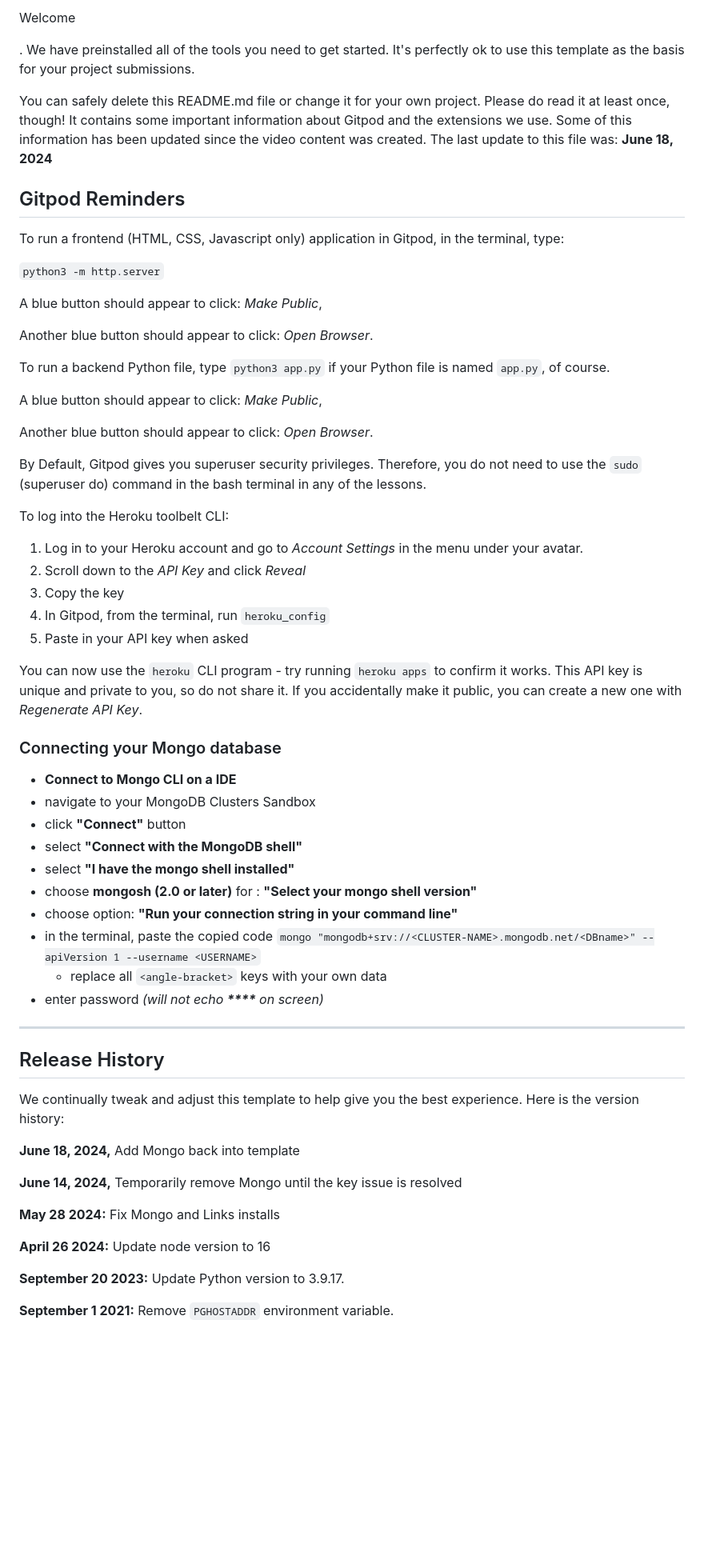
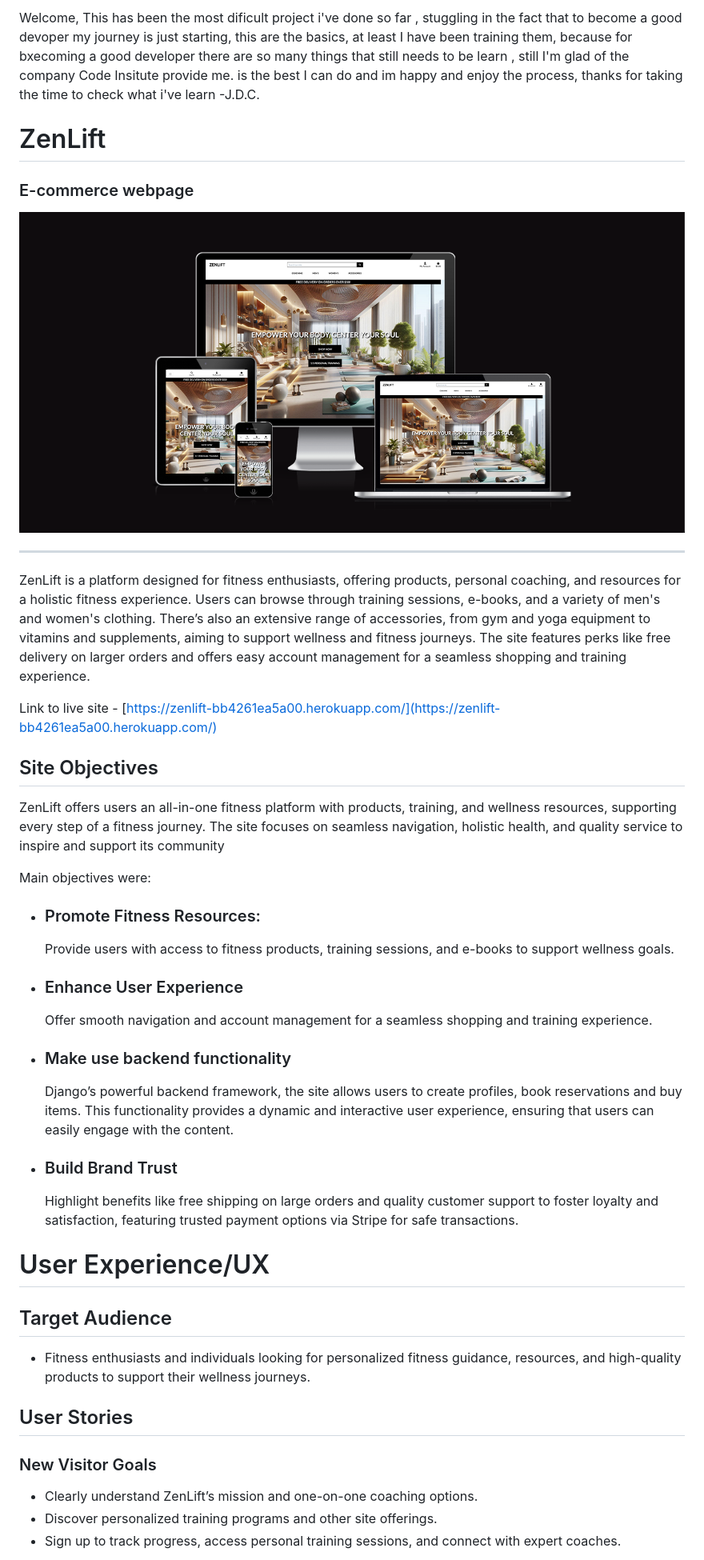
Before and after one commit to Juandavidc08/zenlift, a Markdown page: README.md, the part around the change printed below. Shown: that part at 80% size. GitHub-like rendering; pictures changed too: documentation/images/responsive.png (added); blank space fills up the shorter version.

Commit message:
readme update and style footer

```diff
--- a/README.md
+++ b/README.md
@@ -1,65 +1,53 @@
-Welcome
+Welcome,
+This has been the most dificult project i've done so far , stuggling in the fact that to become a good devoper my journey is just starting, this are the basics, at least I have been training them, because for bxecoming a good developer there are so many things that still needs to be learn , still I'm glad of the company Code Insitute provide me. is the best I can do and im happy and enjoy the process, thanks for taking the time to check what i've learn -J.D.C.
 
-. We have preinstalled all of the tools you need to get started. It's perfectly ok to use this template as the basis for your project submissions.
+# ZenLift
 
-You can safely delete this README.md file or change it for your own project. Please do read it at least once, though! It contains some important information about Gitpod and the extensions we use. Some of this information has been updated since the video content was created. The last update to this file was: **June 18, 2024**
+### E-commerce webpage
 
-## Gitpod Reminders
 
-To run a frontend (HTML, CSS, Javascript only) application in Gitpod, in the terminal, type:
+![ZenLif](documentation/images/responsive.png)
 
-`python3 -m http.server`
 
-A blue button should appear to click: _Make Public_,
+___
 
-Another blue button should appear to click: _Open Browser_.
+ZenLift is a platform designed for fitness enthusiasts, offering products, personal coaching, and resources for a holistic fitness experience. Users can browse through training sessions, e-books, and a variety of men's and women's clothing. There’s also an extensive range of accessories, from gym and yoga equipment to vitamins and supplements, aiming to support wellness and fitness journeys. The site features perks like free delivery on larger orders and offers easy account management for a seamless shopping and training experience.
 
-To run a backend Python file, type `python3 app.py` if your Python file is named `app.py`, of course.
+Link to live site - [https://zenlift-bb4261ea5a00.herokuapp.com/](https://zenlift-bb4261ea5a00.herokuapp.com/)
 
-A blue button should appear to click: _Make Public_,
+## Site Objectives
 
-Another blue button should appear to click: _Open Browser_.
+ZenLift offers users an all-in-one fitness platform with products, training, and wellness resources, supporting every step of a fitness journey. The site focuses on seamless navigation, holistic health, and quality service to inspire and support its community
 
-By Default, Gitpod gives you superuser security privileges. Therefore, you do not need to use the `sudo` (superuser do) command in the bash terminal in any of the lessons.
+Main objectives were:
 
-To log into the Heroku toolbelt CLI:
+- ### Promote Fitness Resources:
 
-1. Log in to your Heroku account and go to *Account Settings* in the menu under your avatar.
-2. Scroll down to the *API Key* and click *Reveal*
-3. Copy the key
-4. In Gitpod, from the terminal, run `heroku_config`
-5. Paste in your API key when asked
+  Provide users with access to fitness products, training sessions, and e-books to support wellness goals.
 
-You can now use the `heroku` CLI program - try running `heroku apps` to confirm it works. This API key is unique and private to you, so do not share it. If you accidentally make it public, you can create a new one with _Regenerate API Key_.
+- ### Enhance User Experience
 
-### Connecting your Mongo database
+  Offer smooth navigation and account management for a seamless shopping and training experience.
 
-- **Connect to Mongo CLI on a IDE**
-- navigate to your MongoDB Clusters Sandbox
-- click **"Connect"** button
-- select **"Connect with the MongoDB shell"**
-- select **"I have the mongo shell installed"**
-- choose **mongosh (2.0 or later)** for : **"Select your mongo shell version"**
-- choose option: **"Run your connection string in your command line"**
-- in the terminal, paste the copied code `mongo "mongodb+srv://<CLUSTER-NAME>.mongodb.net/<DBname>" --apiVersion 1 --username <USERNAME>`
-  - replace all `<angle-bracket>` keys with your own data
-- enter password _(will not echo **\*\*\*\*** on screen)_
+- ### Make use backend functionality
 
-------
+  Django’s powerful backend framework, the site allows users to create profiles, book reservations and buy items. This functionality provides a dynamic and interactive user experience, ensuring that users can easily engage with the content.
 
-## Release History
+- ### Build Brand Trust
 
-We continually tweak and adjust this template to help give you the best experience. Here is the version history:
+  Highlight benefits like free shipping on large orders and quality customer support to foster loyalty and satisfaction, featuring trusted payment options via Stripe for safe transactions.
 
-**June 18, 2024,** Add Mongo back into template
+# User Experience/UX
 
-**June 14, 2024,** Temporarily remove Mongo until the key issue is resolved
+## Target Audience
 
-**May 28 2024:** Fix Mongo and Links installs
+- Fitness enthusiasts and individuals looking for personalized fitness guidance, resources, and high-quality products to support their wellness journeys.
 
-**April 26 2024:** Update node version to 16
+## User Stories
 
-**September 20 2023:** Update Python version to 3.9.17.
+### New Visitor Goals
 
-**September 1 2021:** Remove `PGHOSTADDR` environment variable.
+- Clearly understand ZenLift’s mission and one-on-one coaching options.
+- Discover personalized training programs and other site offerings.
+- Sign up to track progress, access personal training sessions, and connect with expert coaches.
 
```
Also changed, not shown: other parts of README.md (+11 -56 lines), 2 other files.
